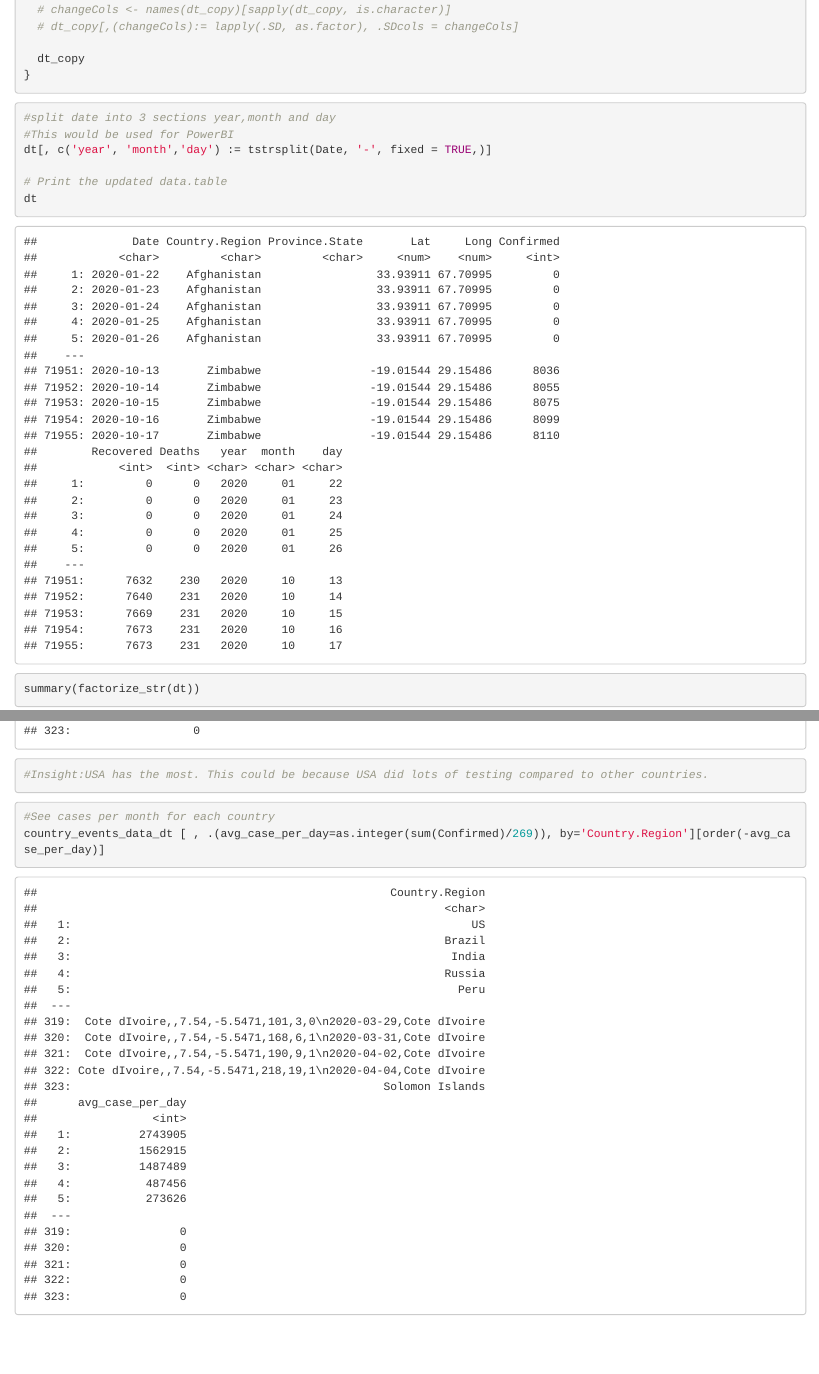
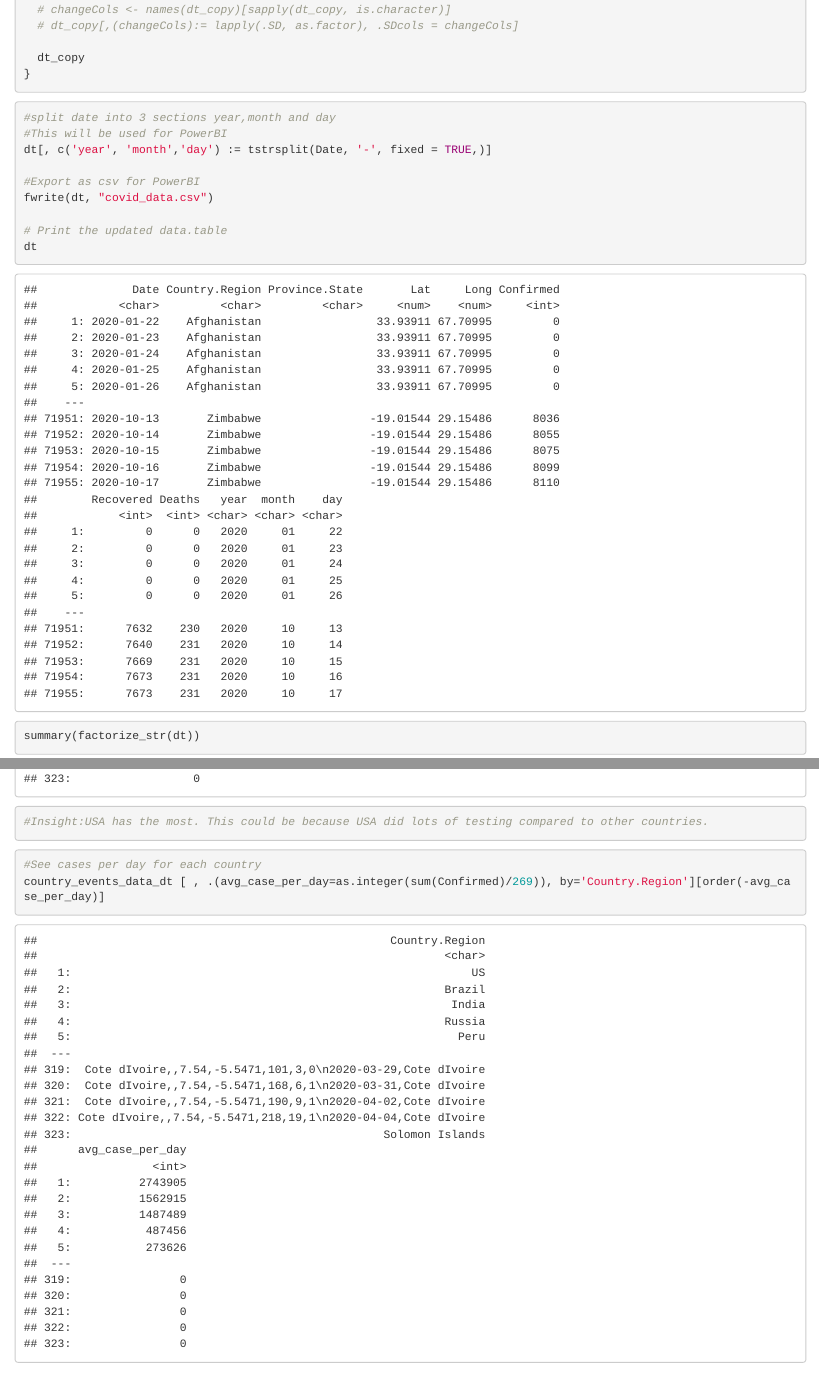
Before and after one commit to FeiLi1996/covid-19-eda, an R Markdown document (analysis.rmd): the page in a window 1100 px wide, from 1910 px down before the commit and from 1990 px down after it, so that both start at the same text, and a second part further down, joined at a grey line. Rendered offline with R 4.5, knitr and Pandoc, with nearby package versions.

````diff
--- a/analysis.rmd
+++ b/analysis.rmd
@@ -83,8 +82,11 @@
 ```{r}
 
 #split date into 3 sections year,month and day
-#This would be used for PowerBI
+#This will be used for PowerBI
 dt[, c('year', 'month','day') := tstrsplit(Date, '-', fixed = TRUE,)]
+
+#Export as csv for PowerBI
+fwrite(dt, "covid_data.csv")
 
 # Print the updated data.table
 dt
@@ -162,7 +164,7 @@
 
 
 ```{r}
-#See cases per month for each country
+#See cases per day for each country
 country_events_data_dt [ , .(avg_case_per_day=as.integer(sum(Confirmed)/269)), by='Country.Region'][order(-avg_case_per_day)]
 ```
 
````
Also changed, not shown: README.md, analysis.html (added), australia_events_trend.PNG (added), analysis.rmd (9 more changed lines), 1 other file.
